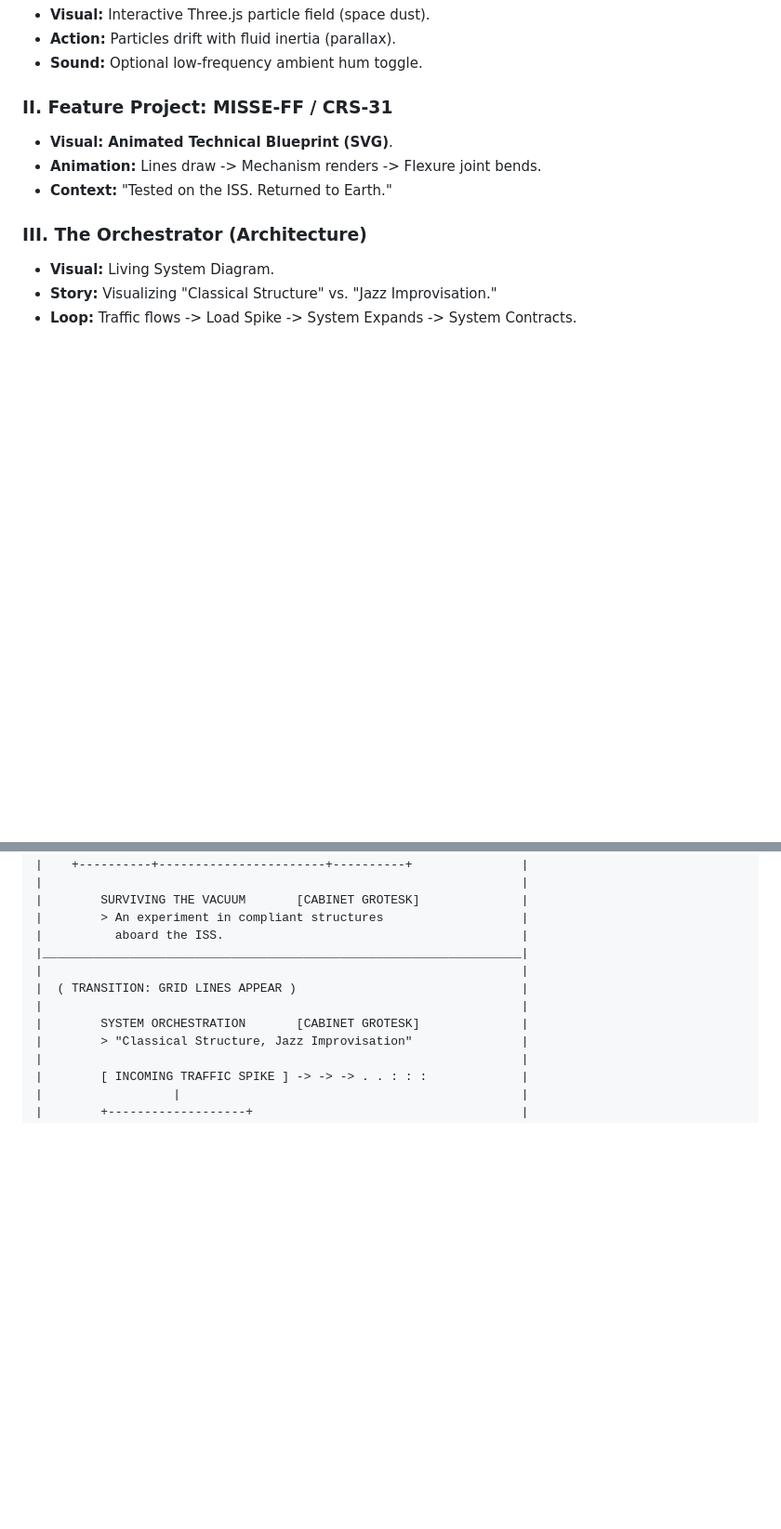
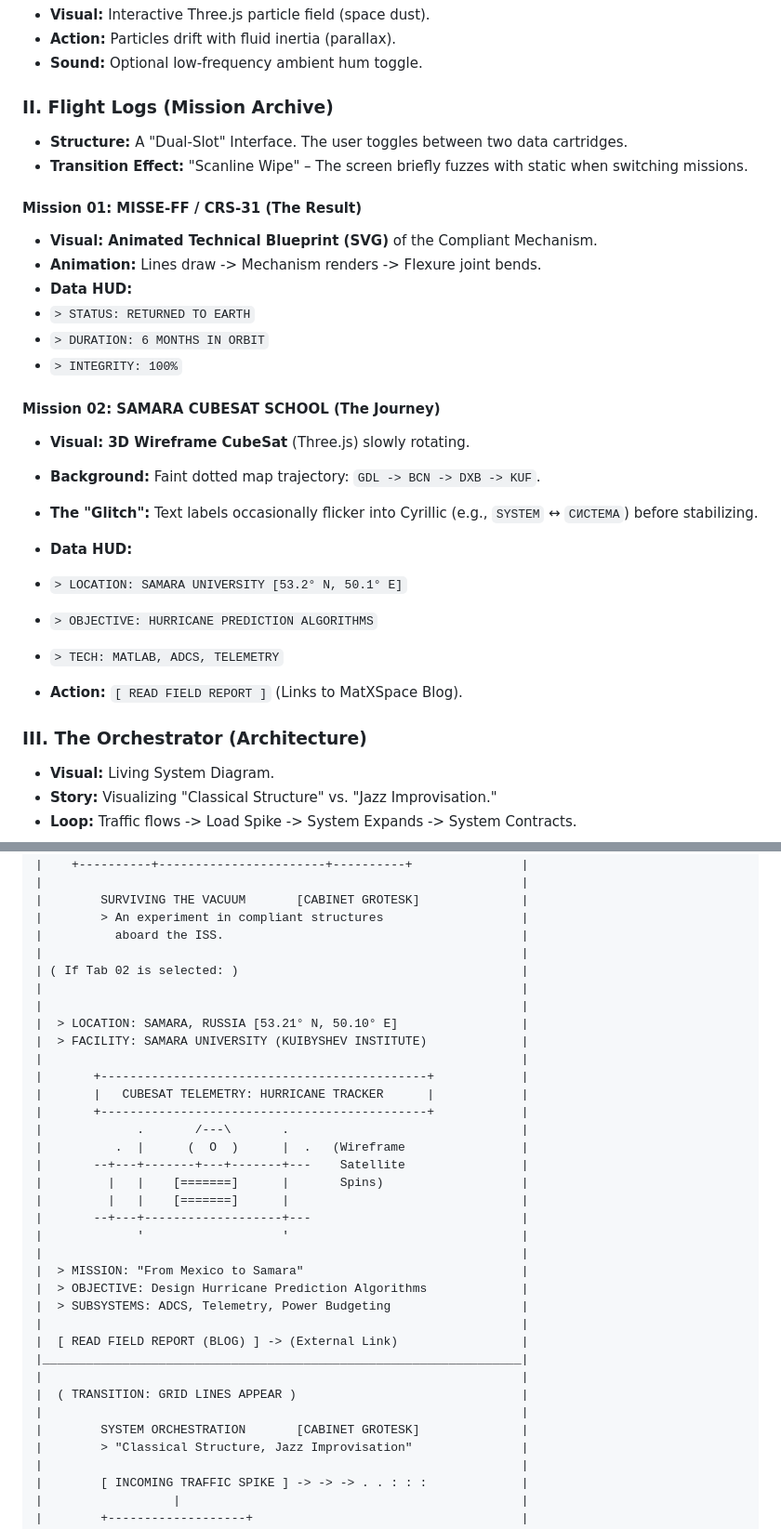
Before and after one commit to ivanovishado/ivanovishado.github.io, a Markdown page: DESIGN_CHARTER.md, 2 parts joined by grey strips. Shown at 93% size. Drawn GitHub-style; blank space fills up the shorter version.

Commit message:
Update design charter with new flight logs

```diff
--- a/DESIGN_CHARTER.md
+++ b/DESIGN_CHARTER.md
@@ -38,11 +38,34 @@
 * **Action:** Particles drift with fluid inertia (parallax).
 * **Sound:** Optional low-frequency ambient hum toggle.
 
-### II. Feature Project: MISSE-FF / CRS-31
+### II. Flight Logs (Mission Archive)
 
-* **Visual:** **Animated Technical Blueprint (SVG)**.
+* **Structure:** A "Dual-Slot" Interface. The user toggles between two data cartridges.
+* **Transition Effect:** "Scanline Wipe" – The screen briefly fuzzes with static when switching missions.
+
+#### **Mission 01: MISSE-FF / CRS-31 (The Result)**
+
+* **Visual:** **Animated Technical Blueprint (SVG)** of the Compliant Mechanism.
 * **Animation:** Lines draw -> Mechanism renders -> Flexure joint bends.
-* **Context:** "Tested on the ISS. Returned to Earth."
+* **Data HUD:**
+* `> STATUS: RETURNED TO EARTH`
+* `> DURATION: 6 MONTHS IN ORBIT`
+* `> INTEGRITY: 100%`
+
+
+
+#### **Mission 02: SAMARA CUBESAT SCHOOL (The Journey)**
+
+* **Visual:** **3D Wireframe CubeSat** (Three.js) slowly rotating.
+* **Background:** Faint dotted map trajectory: `GDL -> BCN -> DXB -> KUF`.
+* **The "Glitch":** Text labels occasionally flicker into Cyrillic (e.g., `SYSTEM` ↔ `СИСТЕМА`) before stabilizing.
+* **Data HUD:**
+* `> LOCATION: SAMARA UNIVERSITY [53.2° N, 50.1° E]`
+* `> OBJECTIVE: HURRICANE PREDICTION ALGORITHMS`
+* `> TECH: MATLAB, ADCS, TELEMETRY`
+
+
+* **Action:** `[ READ FIELD REPORT ]` (Links to MatXSpace Blog).
 
 ### III. The Orchestrator (Architecture)
 
@@ -124,6 +147,29 @@ ____________________________________________________________________
 |        SURVIVING THE VACUUM       [CABINET GROTESK]              |
 |        > An experiment in compliant structures                   |
 |          aboard the ISS.                                         |
+|                                                                  |
+| ( If Tab 02 is selected: )                                       |
+|                                                                  |
+|                                                                  |
+|  > LOCATION: SAMARA, RUSSIA [53.21° N, 50.10° E]                 |
+|  > FACILITY: SAMARA UNIVERSITY (KUIBYSHEV INSTITUTE)             |
+|                                                                  |
+|       +---------------------------------------------+            |
+|       |   CUBESAT TELEMETRY: HURRICANE TRACKER      |            |
+|       +---------------------------------------------+            |
+|             .       /---\       .                                |
+|          .  |      (  O  )      |  .   (Wireframe                |
+|       --+---+-------+---+-------+---    Satellite                |
+|         |   |    [=======]      |       Spins)                   |
+|         |   |    [=======]      |                                |
+|       --+---+-------------------+---                             |
+|             '                   '                                |
+|                                                                  |
+|  > MISSION: "From Mexico to Samara"                              |
+|  > OBJECTIVE: Design Hurricane Prediction Algorithms             |
+|  > SUBSYSTEMS: ADCS, Telemetry, Power Budgeting                  |
+|                                                                  |
+|  [ READ FIELD REPORT (BLOG) ] -> (External Link)                 |
 |__________________________________________________________________|
 |                                                                  |
 |  ( TRANSITION: GRID LINES APPEAR )                               |
```
